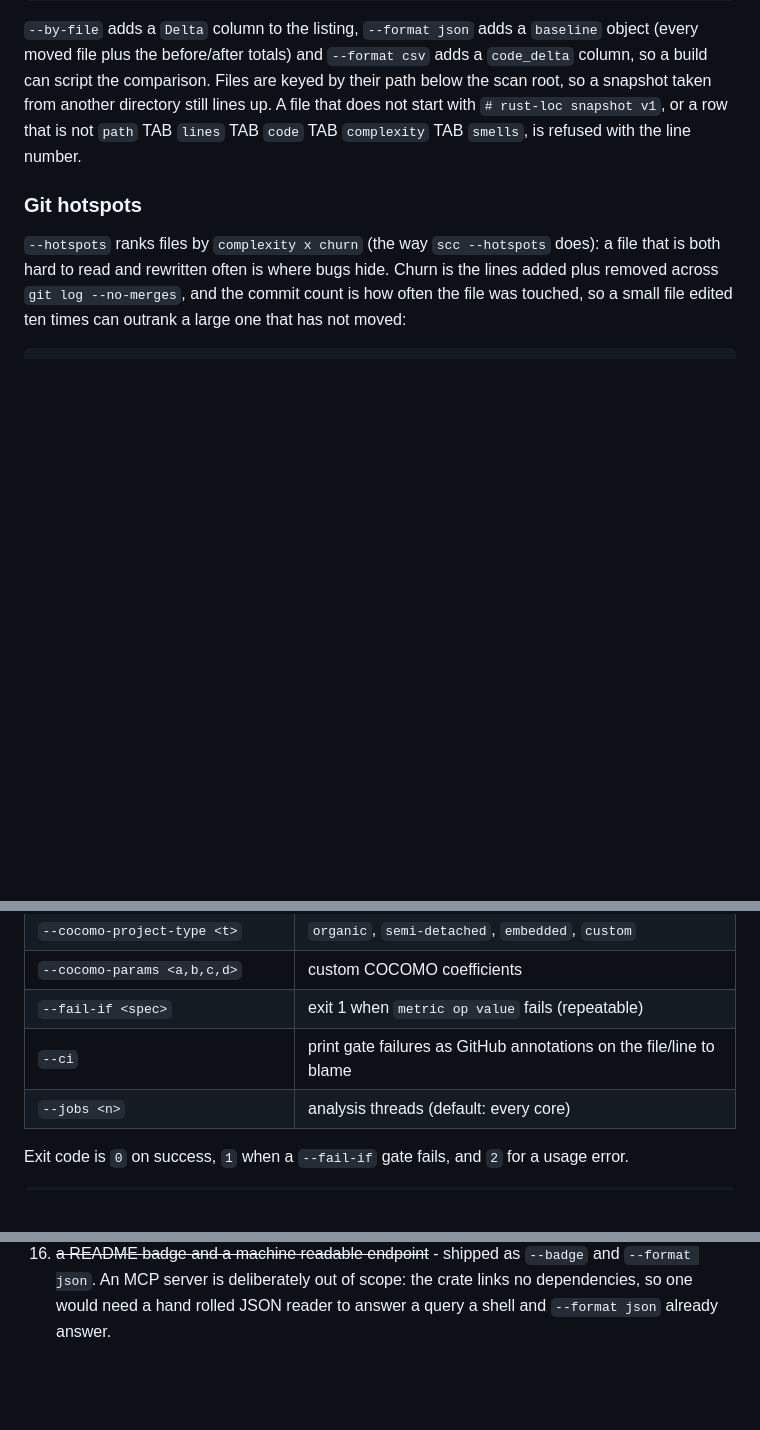
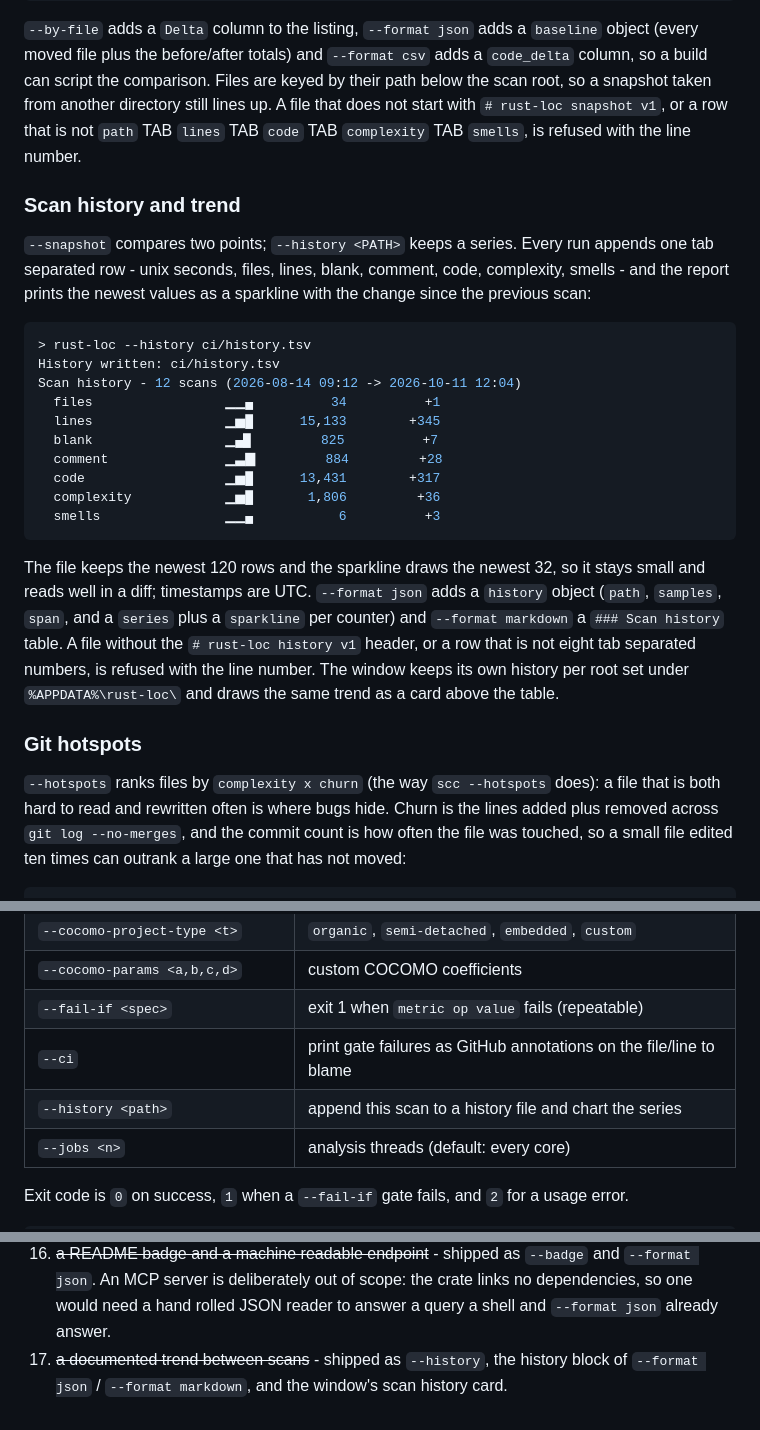
Before and after one commit to muutot/rust-loc, a Markdown page: README.md, 3 parts joined by grey strips. GitHub-like rendering; blank space fills up the shorter version.

Commit message:
✨ feat[history]: chart the line counts across scans

````diff
--- a/README.md
+++ b/README.md
@@ -212,6 +212,35 @@ comparison. Files are keyed by their path below the scan root, so a snapshot
 taken from another directory still lines up. A file that does not start with
 `# rust-loc snapshot v1`, or a row that is not `path` TAB `lines` TAB `code`
 TAB `complexity` TAB `smells`, is refused with the line number.
+
+### Scan history and trend
+
+`--snapshot` compares two points; `--history <PATH>` keeps a series. Every
+run appends one tab separated row - unix seconds, files, lines, blank,
+comment, code, complexity, smells - and the report prints the newest values as
+a sparkline with the change since the previous scan:
+
+```console
+> rust-loc --history ci/history.tsv
+History written: ci/history.tsv
+Scan history - 12 scans (2026-08-14 09:12 -> 2026-10-11 12:04)
+  files                 ▁▁▄          34          +1
+  lines                 ▁▅█      15,133        +345
+  blank                 ▁▄█         825          +7
+  comment               ▁▃▇         884         +28
+  code                  ▁▅█      13,431        +317
+  complexity            ▁▅█       1,806         +36
+  smells                ▁▁▄           6          +3
+```
+
+The file keeps the newest 120 rows and the sparkline draws the newest 32, so it
+stays small and reads well in a diff; timestamps are UTC. `--format json` adds
+a `history` object (`path`, `samples`, `span`, and a `series` plus a
+`sparkline` per counter) and `--format markdown` a `### Scan history` table.
+A file without the `# rust-loc history v1` header, or a row that is not eight
+tab separated numbers, is refused with the line number. The window keeps its
+own history per root set under `%APPDATA%\rust-loc\` and draws the same
+trend as a card above the table.
 
 ### Git hotspots
 
@@ -430,6 +459,7 @@ rust-loc [OPTIONS] [ROOTS]...
 | `--cocomo-params <a,b,c,d>` | custom COCOMO coefficients |
 | `--fail-if <spec>` | exit 1 when `metric op value` fails (repeatable) |
 | `--ci` | print gate failures as GitHub annotations on the file/line to blame |
+| `--history <path>` | append this scan to a history file and chart the series |
 | `--jobs <n>` | analysis threads (default: every core) |
 
 Exit code is `0` on success, `1` when a `--fail-if` gate fails, and `2` for a
@@ -639,3 +676,6 @@ by hand).
     and `--format json`. An MCP server is deliberately out of scope: the crate
     links no dependencies, so one would need a hand rolled JSON reader to answer
     a query a shell and `--format json` already answer.
+17. ~~a documented trend between scans~~ - shipped as `--history`, the history
+    block of `--format json` / `--format markdown`, and the window's scan
+    history card.
````
Also changed, not shown: other parts of README.md (+7 -0 lines), docs/ui-history.png (added), 11 other files.
